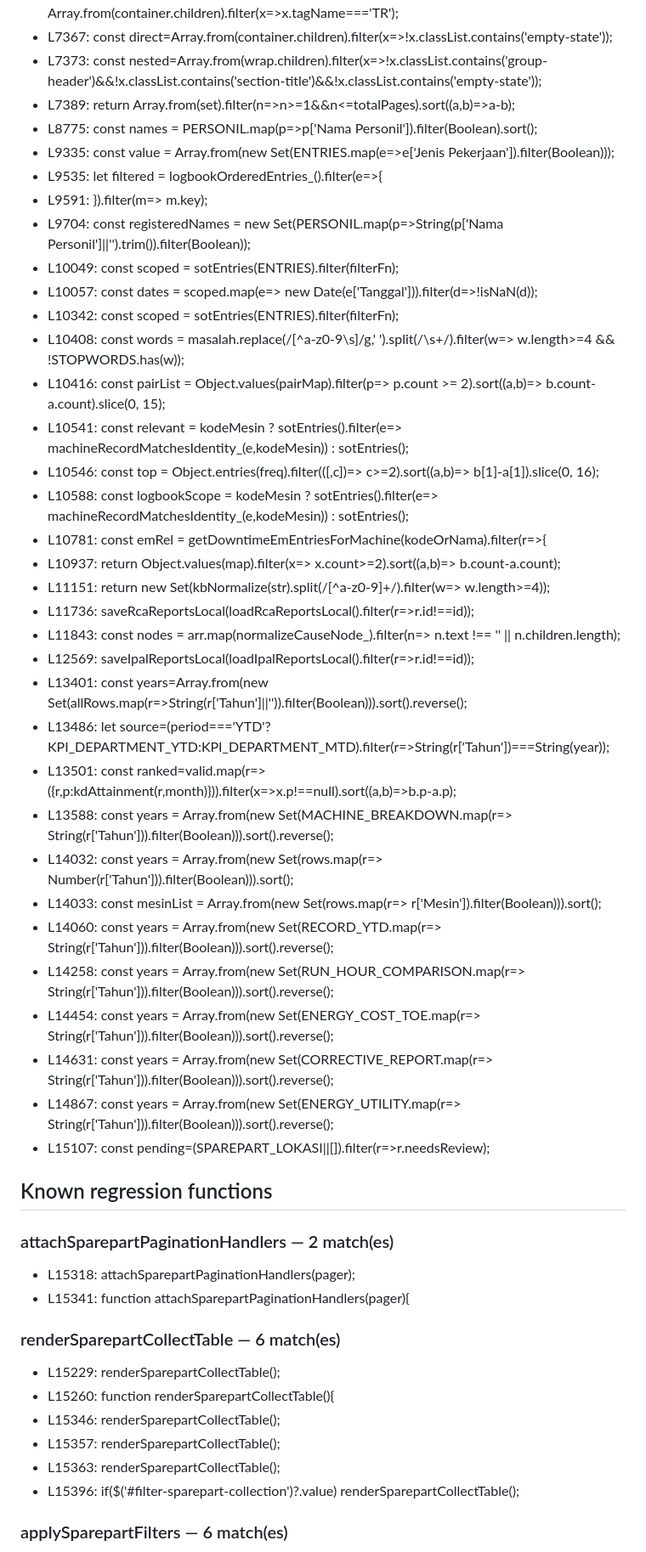
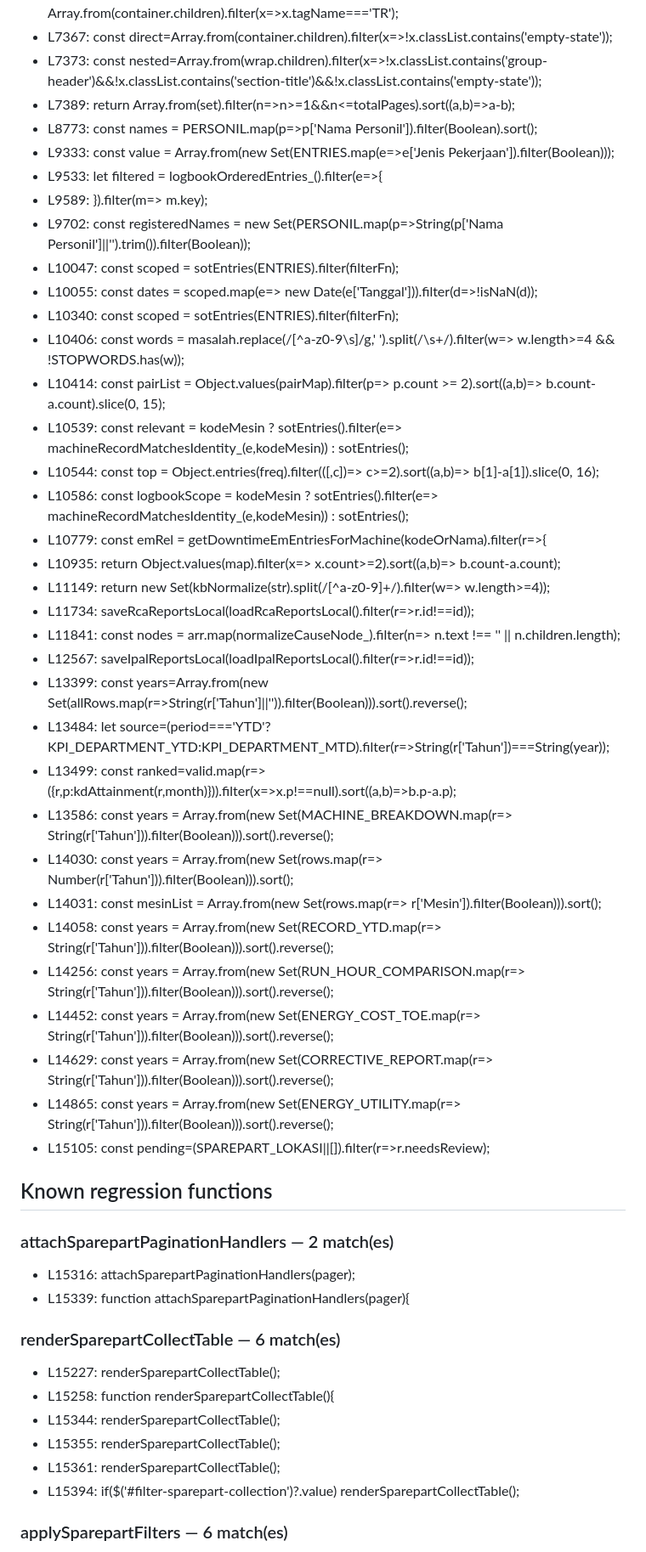
Before and after one commit to juldigi/bmj.omodos, a Markdown page: audit/RECOVERED_FRONTEND_STATIC_AUDIT.md, the part around one of its changes. Shown at 85% size. Drawn GitHub-style.

Commit message:
Keep unrelated repository audit/workflow aligned with main

```diff
--- a/audit/RECOVERED_FRONTEND_STATIC_AUDIT.md
+++ b/audit/RECOVERED_FRONTEND_STATIC_AUDIT.md
@@ -137,47 +137,47 @@
 - L7367: const direct=Array.from(container.children).filter(x=>!x.classList.contains('empty-state'));
 - L7373: const nested=Array.from(wrap.children).filter(x=>!x.classList.contains('group-header')&&!x.classList.contains('section-title')&&!x.classList.contains('empty-state'));
 - L7389: return Array.from(set).filter(n=>n>=1&&n<=totalPages).sort((a,b)=>a-b);
-- L8775: const names = PERSONIL.map(p=>p['Nama Personil']).filter(Boolean).sort();
-- L9335: const value = Array.from(new Set(ENTRIES.map(e=>e['Jenis Pekerjaan']).filter(Boolean)));
-- L9535: let filtered = logbookOrderedEntries_().filter(e=>{
-- L9591: }).filter(m=> m.key);
-- L9704: const registeredNames = new Set(PERSONIL.map(p=>String(p['Nama Personil']||'').trim()).filter(Boolean));
-- L10049: const scoped = sotEntries(ENTRIES).filter(filterFn);
-- L10057: const dates = scoped.map(e=> new Date(e['Tanggal'])).filter(d=>!isNaN(d));
-- L10342: const scoped = sotEntries(ENTRIES).filter(filterFn);
-- L10408: const words = masalah.replace(/[^a-z0-9\s]/g,' ').split(/\s+/).filter(w=> w.length>=4 && !STOPWORDS.has(w));
-- L10416: const pairList = Object.values(pairMap).filter(p=> p.count >= 2).sort((a,b)=> b.count-a.count).slice(0, 15);
-- L10541: const relevant = kodeMesin ? sotEntries().filter(e=> machineRecordMatchesIdentity_(e,kodeMesin)) : sotEntries();
-- L10546: const top = Object.entries(freq).filter(([,c])=> c>=2).sort((a,b)=> b[1]-a[1]).slice(0, 16);
-- L10588: const logbookScope = kodeMesin ? sotEntries().filter(e=> machineRecordMatchesIdentity_(e,kodeMesin)) : sotEntries();
-- L10781: const emRel = getDowntimeEmEntriesForMachine(kodeOrNama).filter(r=>{
-- L10937: return Object.values(map).filter(x=> x.count>=2).sort((a,b)=> b.count-a.count);
-- L11151: return new Set(kbNormalize(str).split(/[^a-z0-9]+/).filter(w=> w.length>=4));
-- L11736: saveRcaReportsLocal(loadRcaReportsLocal().filter(r=>r.id!==id));
-- L11843: const nodes = arr.map(normalizeCauseNode_).filter(n=> n.text !== '' || n.children.length);
-- L12569: saveIpalReportsLocal(loadIpalReportsLocal().filter(r=>r.id!==id));
-- L13401: const years=Array.from(new Set(allRows.map(r=>String(r['Tahun']||'')).filter(Boolean))).sort().reverse();
-- L13486: let source=(period==='YTD'?KPI_DEPARTMENT_YTD:KPI_DEPARTMENT_MTD).filter(r=>String(r['Tahun'])===String(year));
-- L13501: const ranked=valid.map(r=>({r,p:kdAttainment(r,month)})).filter(x=>x.p!==null).sort((a,b)=>b.p-a.p);
-- L13588: const years = Array.from(new Set(MACHINE_BREAKDOWN.map(r=> String(r['Tahun'])).filter(Boolean))).sort().reverse();
-- L14032: const years = Array.from(new Set(rows.map(r=> Number(r['Tahun'])).filter(Boolean))).sort();
-- L14033: const mesinList = Array.from(new Set(rows.map(r=> r['Mesin']).filter(Boolean))).sort();
-- L14060: const years = Array.from(new Set(RECORD_YTD.map(r=> String(r['Tahun'])).filter(Boolean))).sort().reverse();
-- L14258: const years = Array.from(new Set(RUN_HOUR_COMPARISON.map(r=> String(r['Tahun'])).filter(Boolean))).sort().reverse();
-- L14454: const years = Array.from(new Set(ENERGY_COST_TOE.map(r=> String(r['Tahun'])).filter(Boolean))).sort().reverse();
-- L14631: const years = Array.from(new Set(CORRECTIVE_REPORT.map(r=> String(r['Tahun'])).filter(Boolean))).sort().reverse();
-- L14867: const years = Array.from(new Set(ENERGY_UTILITY.map(r=> String(r['Tahun'])).filter(Boolean))).sort().reverse();
-- L15107: const pending=(SPAREPART_LOKASI||[]).filter(r=>r.needsReview);
+- L8773: const names = PERSONIL.map(p=>p['Nama Personil']).filter(Boolean).sort();
+- L9333: const value = Array.from(new Set(ENTRIES.map(e=>e['Jenis Pekerjaan']).filter(Boolean)));
+- L9533: let filtered = logbookOrderedEntries_().filter(e=>{
+- L9589: }).filter(m=> m.key);
+- L9702: const registeredNames = new Set(PERSONIL.map(p=>String(p['Nama Personil']||'').trim()).filter(Boolean));
+- L10047: const scoped = sotEntries(ENTRIES).filter(filterFn);
+- L10055: const dates = scoped.map(e=> new Date(e['Tanggal'])).filter(d=>!isNaN(d));
+- L10340: const scoped = sotEntries(ENTRIES).filter(filterFn);
+- L10406: const words = masalah.replace(/[^a-z0-9\s]/g,' ').split(/\s+/).filter(w=> w.length>=4 && !STOPWORDS.has(w));
+- L10414: const pairList = Object.values(pairMap).filter(p=> p.count >= 2).sort((a,b)=> b.count-a.count).slice(0, 15);
+- L10539: const relevant = kodeMesin ? sotEntries().filter(e=> machineRecordMatchesIdentity_(e,kodeMesin)) : sotEntries();
+- L10544: const top = Object.entries(freq).filter(([,c])=> c>=2).sort((a,b)=> b[1]-a[1]).slice(0, 16);
+- L10586: const logbookScope = kodeMesin ? sotEntries().filter(e=> machineRecordMatchesIdentity_(e,kodeMesin)) : sotEntries();
+- L10779: const emRel = getDowntimeEmEntriesForMachine(kodeOrNama).filter(r=>{
+- L10935: return Object.values(map).filter(x=> x.count>=2).sort((a,b)=> b.count-a.count);
+- L11149: return new Set(kbNormalize(str).split(/[^a-z0-9]+/).filter(w=> w.length>=4));
+- L11734: saveRcaReportsLocal(loadRcaReportsLocal().filter(r=>r.id!==id));
+- L11841: const nodes = arr.map(normalizeCauseNode_).filter(n=> n.text !== '' || n.children.length);
+- L12567: saveIpalReportsLocal(loadIpalReportsLocal().filter(r=>r.id!==id));
+- L13399: const years=Array.from(new Set(allRows.map(r=>String(r['Tahun']||'')).filter(Boolean))).sort().reverse();
+- L13484: let source=(period==='YTD'?KPI_DEPARTMENT_YTD:KPI_DEPARTMENT_MTD).filter(r=>String(r['Tahun'])===String(year));
+- L13499: const ranked=valid.map(r=>({r,p:kdAttainment(r,month)})).filter(x=>x.p!==null).sort((a,b)=>b.p-a.p);
+- L13586: const years = Array.from(new Set(MACHINE_BREAKDOWN.map(r=> String(r['Tahun'])).filter(Boolean))).sort().reverse();
+- L14030: const years = Array.from(new Set(rows.map(r=> Number(r['Tahun'])).filter(Boolean))).sort();
+- L14031: const mesinList = Array.from(new Set(rows.map(r=> r['Mesin']).filter(Boolean))).sort();
+- L14058: const years = Array.from(new Set(RECORD_YTD.map(r=> String(r['Tahun'])).filter(Boolean))).sort().reverse();
+- L14256: const years = Array.from(new Set(RUN_HOUR_COMPARISON.map(r=> String(r['Tahun'])).filter(Boolean))).sort().reverse();
+- L14452: const years = Array.from(new Set(ENERGY_COST_TOE.map(r=> String(r['Tahun'])).filter(Boolean))).sort().reverse();
+- L14629: const years = Array.from(new Set(CORRECTIVE_REPORT.map(r=> String(r['Tahun'])).filter(Boolean))).sort().reverse();
+- L14865: const years = Array.from(new Set(ENERGY_UTILITY.map(r=> String(r['Tahun'])).filter(Boolean))).sort().reverse();
+- L15105: const pending=(SPAREPART_LOKASI||[]).filter(r=>r.needsReview);
 
 ## Known regression functions
 ### attachSparepartPaginationHandlers — 2 match(es)
-- L15318: attachSparepartPaginationHandlers(pager);
-- L15341: function attachSparepartPaginationHandlers(pager){
+- L15316: attachSparepartPaginationHandlers(pager);
+- L15339: function attachSparepartPaginationHandlers(pager){
 ### renderSparepartCollectTable — 6 match(es)
-- L15229: renderSparepartCollectTable();
-- L15260: function renderSparepartCollectTable(){
-- L15346: renderSparepartCollectTable();
-- L15357: renderSparepartCollectTable();
-- L15363: renderSparepartCollectTable();
-- L15396: if($('#filter-sparepart-collection')?.value) renderSparepartCollectTable();
+- L15227: renderSparepartCollectTable();
+- L15258: function renderSparepartCollectTable(){
+- L15344: renderSparepartCollectTable();
+- L15355: renderSparepartCollectTable();
+- L15361: renderSparepartCollectTable();
+- L15394: if($('#filter-sparepart-collection')?.value) renderSparepartCollectTable();
 ### applySparepartFilters — 6 match(es)
```
Also changed, not shown: other parts of audit/RECOVERED_FRONTEND_STATIC_AUDIT.md (+209 -212 lines).
